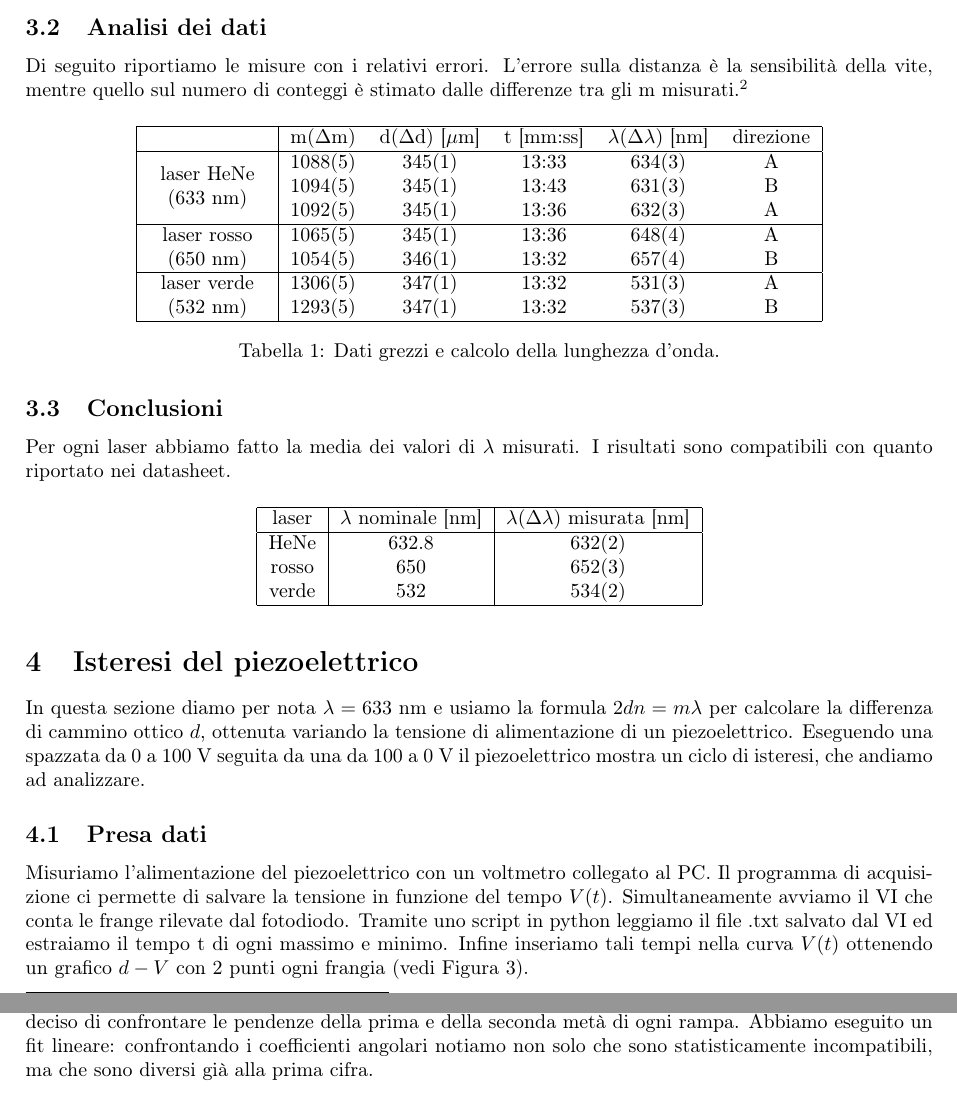
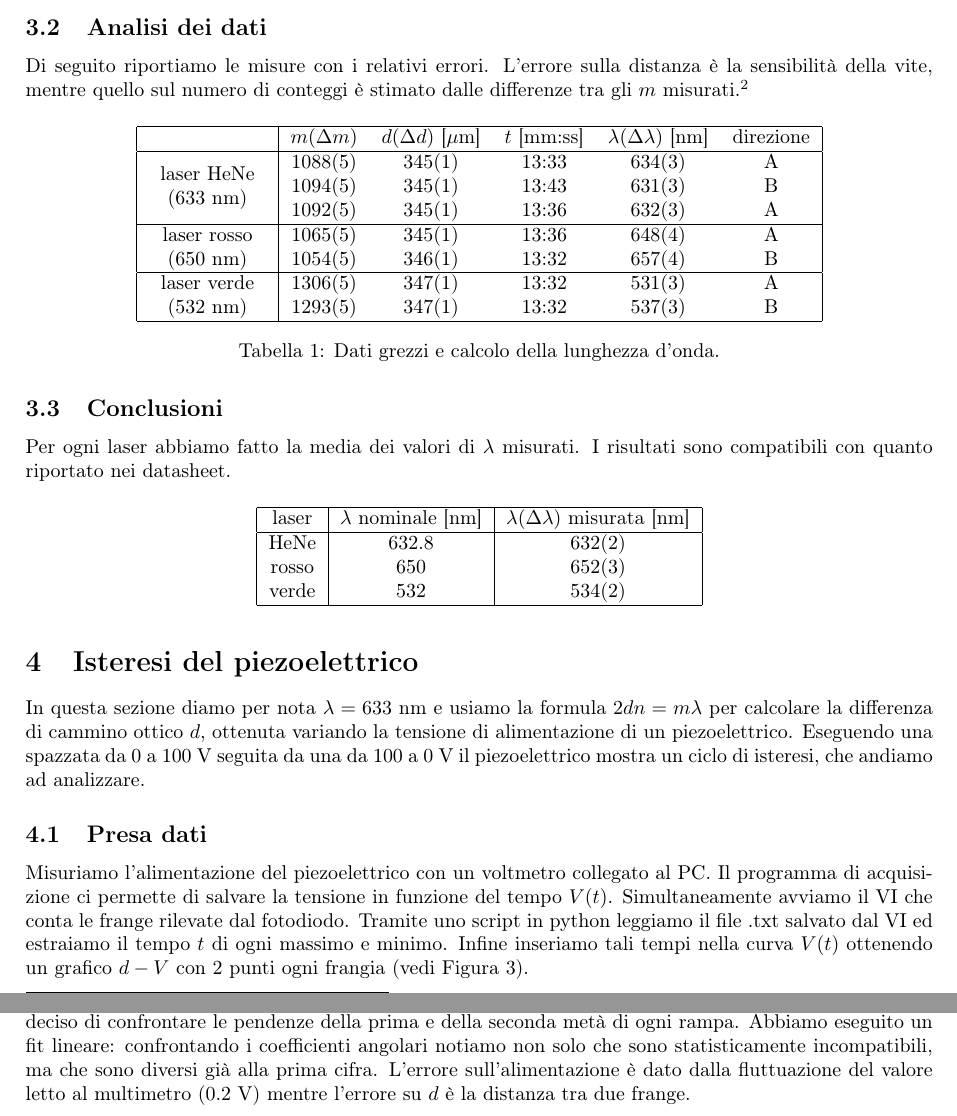
Before and after one commit to albord95/Relazioni-Lab, a LaTeX paper (Michelson/michelson.tex): two parts of pages 3 and 4 of 6, joined at a grey line, cut so that both start at the same text. Compiled offline with pdfLaTeX.

Commit message:
piccole modifiche

```diff
--- a/Michelson/michelson.tex
+++ b/Michelson/michelson.tex
@@ -90,12 +90,12 @@ Al termine dell'acquisizione il VI fornisce il numero $m$ di picchi che usiamo p
 \end{figure}
 
 \subsection{Analisi dei dati}
-Di seguito riportiamo le misure con i relativi errori. L'errore sulla distanza è la sensibilità della vite, mentre quello sul numero di conteggi è stimato dalle differenze tra gli m misurati.\footnote{Per le misure di m di ciascun laser calcoliamo la deviazione standard, poi facciamo la media quadratica delle 3.}
+Di seguito riportiamo le misure con i relativi errori. L'errore sulla distanza è la sensibilità della vite, mentre quello sul numero di conteggi è stimato dalle differenze tra gli $m$ misurati.\footnote{Per le misure di $m$ di ciascun laser calcoliamo la deviazione standard, poi facciamo la media quadratica delle 3.}
 \begin{table}[H]
 	\centering
 	\begin{tabular}{|c|ccccc|}
 		\hline
-		& m($\Delta$m) & d($\Delta$d) [$\mu$m] & t [mm:ss] &$\lambda(\Delta\lambda)$ [nm] & direzione \\
+		& $m(\Delta m)$ & $d(\Delta d)$ [$\mu$m] & $t$ [mm:ss] &$\lambda(\Delta\lambda)$ [nm] & direzione \\
 		\hline
 		\multirow{3}*{\minitab[c]{laser HeNe \\ (633 nm)}}
 		& 1088(5) & 345(1) & 13:33 & 634(3) & A\\
@@ -138,7 +138,7 @@ In questa sezione diamo per nota $\lambda = 633$ nm e usiamo la formula $2dn = m
 
 \subsection{Presa dati}
 Misuriamo l'alimentazione del piezoelettrico con un voltmetro collegato al PC. Il programma di acquisizione ci permette di salvare la tensione in funzione del tempo $V(t)$.
-Simultaneamente avviamo il VI che conta le frange rilevate dal fotodiodo. Tramite uno script in python leggiamo il file .txt salvato dal VI ed estraiamo il tempo t di ogni massimo e minimo. Infine inseriamo tali tempi nella curva $V(t)$ ottenendo un grafico $d-V$ con 2 punti ogni frangia (vedi Figura \ref{fig:esempio_acquisizione_isteresi}).
+Simultaneamente avviamo il VI che conta le frange rilevate dal fotodiodo. Tramite uno script in python leggiamo il file .txt salvato dal VI ed estraiamo il tempo $t$ di ogni massimo e minimo. Infine inseriamo tali tempi nella curva $V(t)$ ottenendo un grafico $d-V$ con 2 punti ogni frangia (vedi Figura \ref{fig:esempio_acquisizione_isteresi}).
 
 \begin{figure}[H]
 	\includegraphics[width=0.5\textwidth]{esempio_acquisizione_isteresi.pdf}
@@ -150,6 +150,7 @@ Simultaneamente avviamo il VI che conta le frange rilevate dal fotodiodo. Tramit
 
 \subsubsection{Alimentazione da 0 a 100 Volt}
 In Figura \ref{fig:0-100} vediamo il ciclo di isteresi seguito dal piezoelettrico. Per valutarne la (non)linearità abbiamo deciso di confrontare le pendenze della prima e della seconda metà di ogni rampa. Abbiamo eseguito un fit lineare: confrontando i coefficienti angolari notiamo non solo che sono statisticamente incompatibili, ma che sono diversi già alla prima cifra.
+L'errore sull'alimentazione è dato dalla fluttuazione del valore letto al multimetro (0.2 V) mentre l'errore su $d$ è la distanza tra due frange.
 \begin{figure}[H]
 	\includegraphics[width=1\textwidth]{isteresi_0-100.pdf}
 	\caption{Isteresi del piezoelettrico: 0-100 V.}
```
Also changed, not shown: Michelson/michelson.tex (6 more changed lines).
